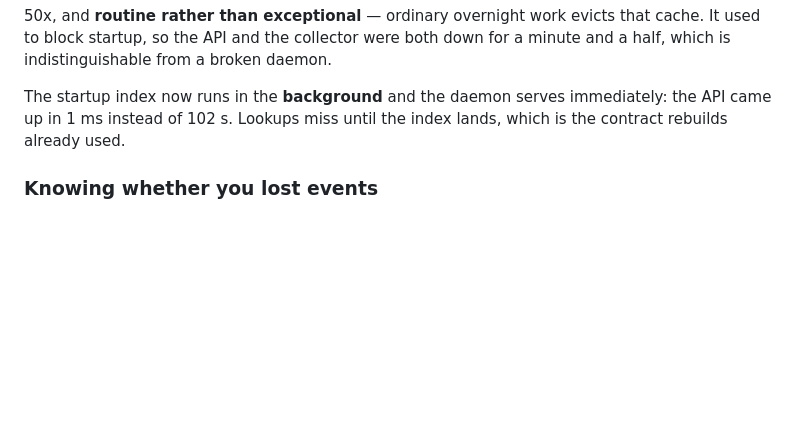
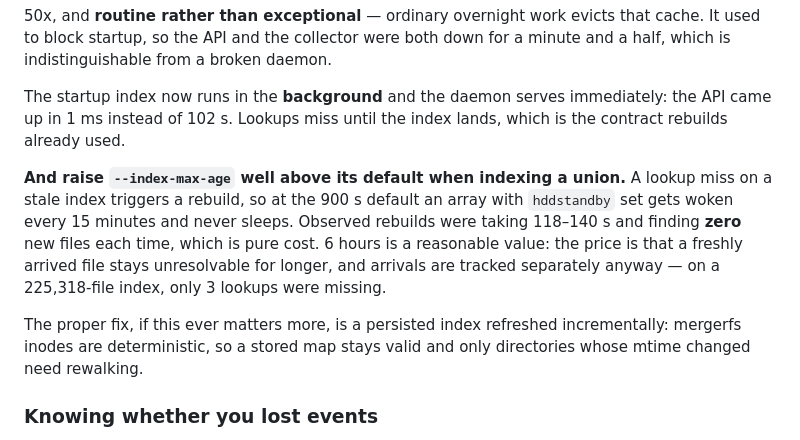
Before and after one commit to JameZUK/PAMTS, a Markdown page: docs/OBSERVER.md, the part around the change. Rendered like a GitHub page; blank space fills up the shorter version.

Commit message:
docs: raise index-max-age when indexing a union, or the array never sleeps
The 128 MB ring buffer absorbed a live library scan with zero drops -- roughly 490,000
events against the old buffer's 233,000 capacity, so the exact workload that dropped
40M events overnight now costs nothing. That part worked.

What the same period exposed is that index rebuilds were running roughly hourly, taking
118-140s each, and finding ZERO new files every time. Each one walks the cold branch
over NFS and wakes a spun-down array, and at the 900s default a single lookup miss can
trigger that every 15 minutes -- so the array never sleeps. It probably explains a
promotion that ran at 26 MB/s against a 171 MB/s estimate.

Six hours is the pragmatic value. The cost is a freshly arrived file staying
unresolvable for longer, which matters little when arrivals are tracked separately and
only 3 lookups out of 225,318 indexed files were missing.

Notes the real fix for anyone who needs it: persist the index and refresh
incrementally. mergerfs inodes are deterministic, so a stored map stays valid and only
directories whose mtime changed need rewalking.

Co-Authored-By: Claude Opus 5 (1M context) <noreply@anthropic.com>

```diff
--- a/docs/OBSERVER.md
+++ b/docs/OBSERVER.md
@@ -637,6 +637,18 @@ The startup index now runs in the **background** and the daemon serves immediate
 API came up in 1 ms instead of 102 s. Lookups miss until the index lands, which is the
 contract rebuilds already used.
 
+**And raise `--index-max-age` well above its default when indexing a union.** A lookup
+miss on a stale index triggers a rebuild, so at the 900 s default an array with
+`hddstandby` set gets woken every 15 minutes and never sleeps. Observed rebuilds were
+taking 118–140 s and finding **zero** new files each time, which is pure cost. 6 hours
+is a reasonable value: the price is that a freshly arrived file stays unresolvable for
+longer, and arrivals are tracked separately anyway — on a 225,318-file index, only 3
+lookups were missing.
+
+The proper fix, if this ever matters more, is a persisted index refreshed
+incrementally: mergerfs inodes are deterministic, so a stored map stays valid and only
+directories whose mtime changed need rewalking.
+
 ### Knowing whether you lost events
 
 A full ring buffer drops silently. Without a counter, "nothing is happening" and
```
